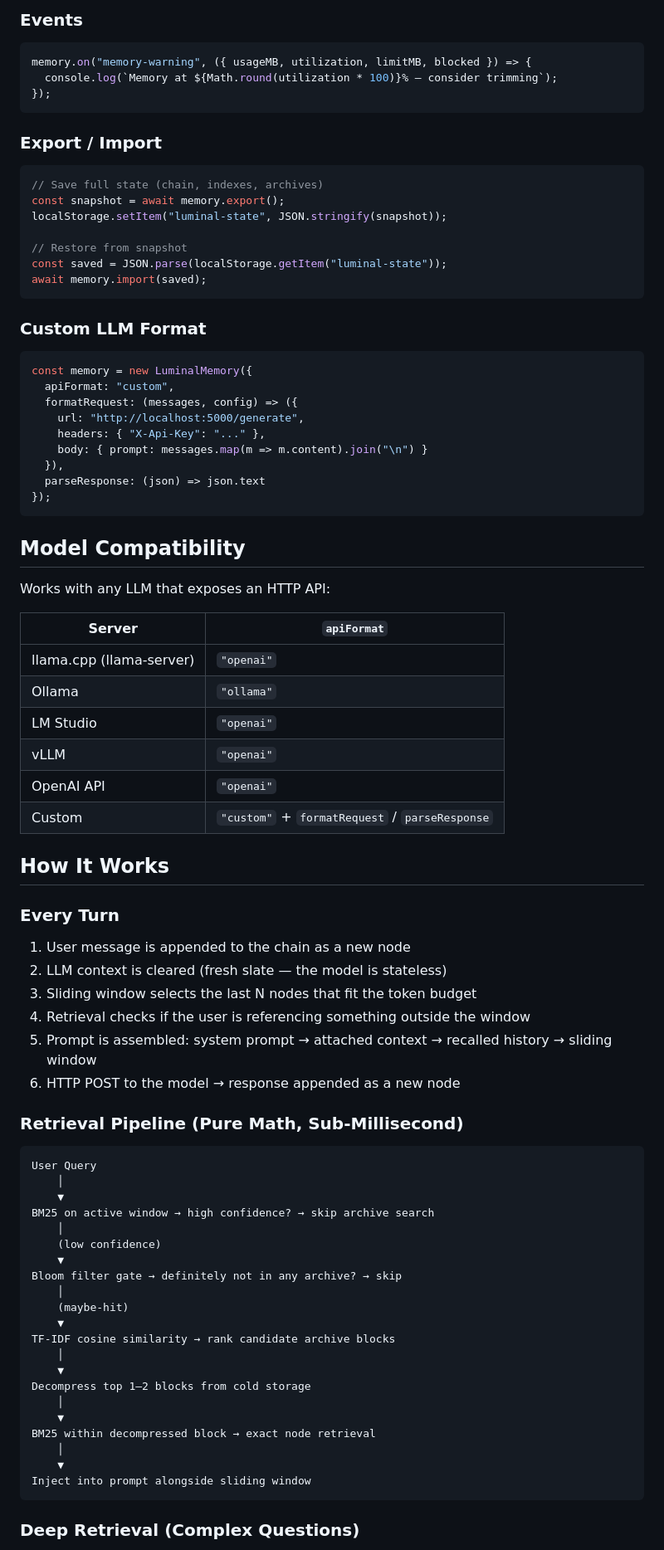
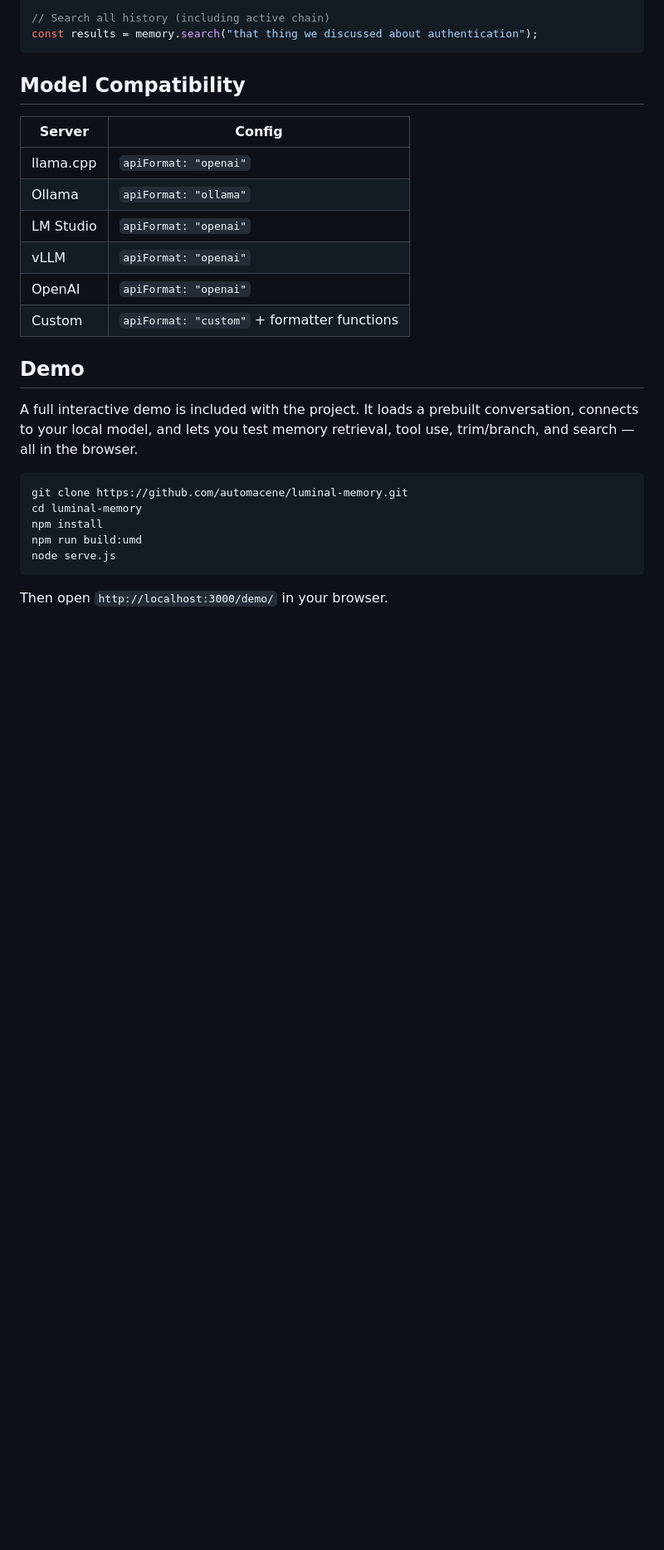
Before and after one commit to Automacene/liminal-memory, a Markdown page: README.md, the part around one of its changes. Shown at 83% size. GitHub-like rendering; blank space fills up the shorter version.

````diff
--- a/README.md
+++ b/README.md
@@ -146,86 +156,29 @@ await memory.restore("archive_100_500");
-### Events
-
-```javascript
-memory.on("memory-warning", ({ usageMB, utilization, limitMB, blocked }) => {
-  console.log(`Memory at ${Math.round(utilization * 100)}% — consider trimming`);
-});
-```
-
-### Export / Import
-
-```javascript
-// Save full state (chain, indexes, archives)
-const snapshot = await memory.export();
-localStorage.setItem("luminal-state", JSON.stringify(snapshot));
-
-// Restore from snapshot
-const saved = JSON.parse(localStorage.getItem("luminal-state"));
-await memory.import(saved);
-```
-
-### Custom LLM Format
-
-```javascript
-const memory = new LuminalMemory({
-  apiFormat: "custom",
-  formatRequest: (messages, config) => ({
-    url: "http://localhost:5000/generate",
-    headers: { "X-Api-Key": "..." },
-    body: { prompt: messages.map(m => m.content).join("\n") }
-  }),
-  parseResponse: (json) => json.text
-});
+// Search all history (including active chain)
+const results = memory.search("that thing we discussed about authentication");
 ```
 
 ## Model Compatibility
 
-Works with any LLM that exposes an HTTP API:
+| Server | Config |
+|--------|--------|
+| llama.cpp | `apiFormat: "openai"` |
+| Ollama | `apiFormat: "ollama"` |
+| LM Studio | `apiFormat: "openai"` |
+| vLLM | `apiFormat: "openai"` |
+| OpenAI | `apiFormat: "openai"` |
+| Custom | `apiFormat: "custom"` + formatter functions |
 
-| Server | `apiFormat` |
-|--------|------------|
-| llama.cpp (llama-server) | `"openai"` |
-| Ollama | `"ollama"` |
-| LM Studio | `"openai"` |
-| vLLM | `"openai"` |
-| OpenAI API | `"openai"` |
-| Custom | `"custom"` + `formatRequest` / `parseResponse` |
+## Demo
 
-## How It Works
+A full interactive demo is included with the project. It loads a prebuilt conversation, connects to your local model, and lets you test memory retrieval, tool use, trim/branch, and search — all in the browser.
 
-### Every Turn
-
-1. User message is appended to the chain as a new node
-2. LLM context is cleared (fresh slate — the model is stateless)
-3. Sliding window selects the last N nodes that fit the token budget
-4. Retrieval checks if the user is referencing something outside the window
-5. Prompt is assembled: system prompt → attached context → recalled history → sliding window
-6. HTTP POST to the model → response appended as a new node
-
-### Retrieval Pipeline (Pure Math, Sub-Millisecond)
-
-```
-User Query
-    │
-    ▼
-BM25 on active window → high confidence? → skip archive search
-    │
-    (low confidence)
-    ▼
-Bloom filter gate → definitely not in any archive? → skip
-    │
-    (maybe-hit)
-    ▼
-TF-IDF cosine similarity → rank candidate archive blocks
-    │
-    ▼
-Decompress top 1–2 blocks from cold storage
-    │
-    ▼
-BM25 within decompressed block → exact node retrieval
-    │
-    ▼
-Inject into prompt alongside sliding window
+```bash
+git clone https://github.com/automacene/luminal-memory.git
+cd luminal-memory
+npm install
+npm run build:umd
+node serve.js
 ```
 
-### Deep Retrieval (Complex Questions)
+Then open `http://localhost:3000/demo/` in your browser.
 
````
Also changed, not shown: other parts of README.md (+217 -187 lines).
